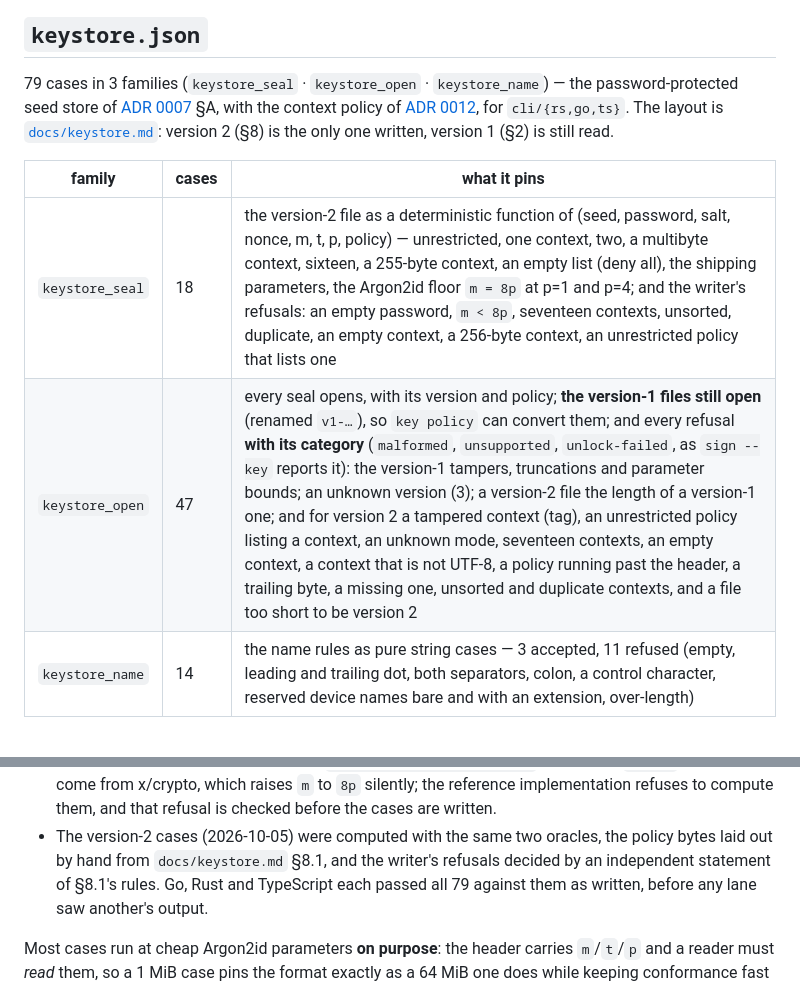
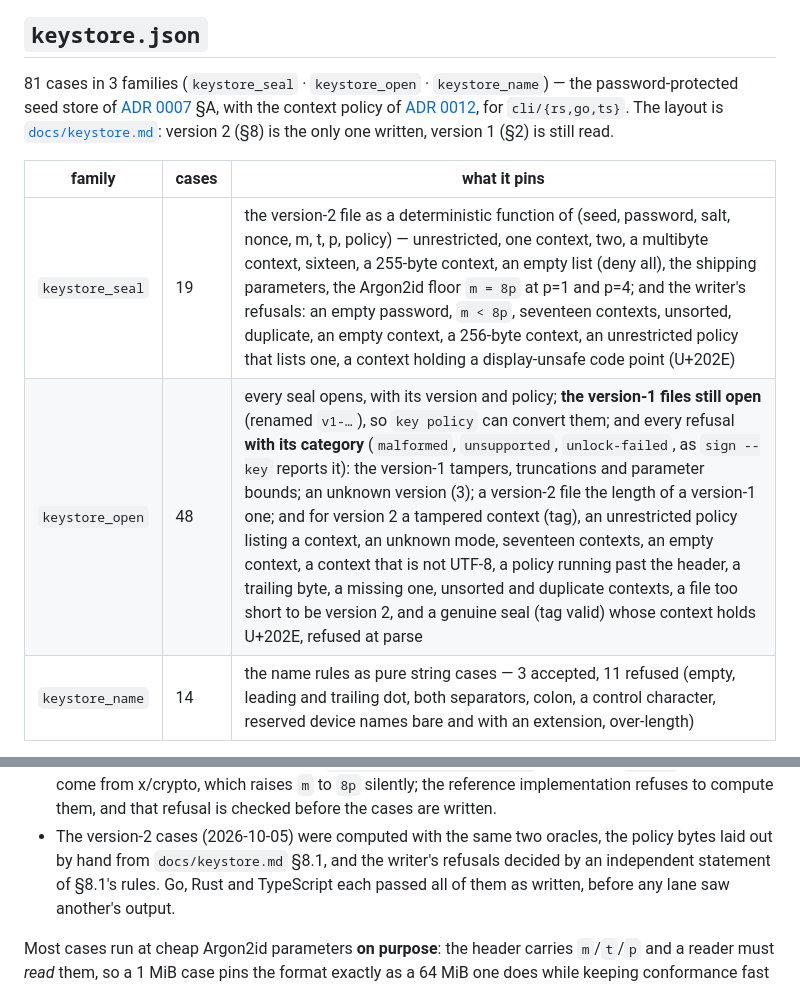
Before and after one commit to Bitspark/archon, a Markdown page: vectors/README.md, 2 parts joined by grey strips. Drawn GitHub-style.

Commit message:
docs: keystore v2 — a context holds nothing display-unsafe (WIP on #107)
Co-Authored-By: Claude Opus 5.5 <noreply@anthropic.com>

```diff
--- a/vectors/README.md
+++ b/vectors/README.md
@@ -95,7 +95,7 @@ nothing breaks until someone deletes the original.
 
 ## `keystore.json`
 
-79 cases in 3 families (`keystore_seal` · `keystore_open` · `keystore_name`) — the
+81 cases in 3 families (`keystore_seal` · `keystore_open` · `keystore_name`) — the
 password-protected seed store of [ADR 0007](../docs/architecture/decisions/0007-custody-in-the-command-and-the-login-server-tier.md) §A,
 with the context policy of [ADR 0012](../docs/architecture/decisions/0012-a-stored-keys-signing-contexts.md),
 for `cli/{rs,go,ts}`. The layout is [`docs/keystore.md`](../docs/keystore.md): version 2 (§8) is
@@ -103,8 +103,8 @@ the only one written, version 1 (§2) is still read.
 
 | family | cases | what it pins |
 |---|---|---|
-| `keystore_seal` | 18 | the version-2 file as a deterministic function of (seed, password, salt, nonce, m, t, p, policy) — unrestricted, one context, two, a multibyte context, sixteen, a 255-byte context, an empty list (deny all), the shipping parameters, the Argon2id floor `m = 8p` at p=1 and p=4; and the writer's refusals: an empty password, `m < 8p`, seventeen contexts, unsorted, duplicate, an empty context, a 256-byte context, an unrestricted policy that lists one |
-| `keystore_open` | 47 | every seal opens, with its version and policy; **the version-1 files still open** (renamed `v1-…`), so `key policy` can convert them; and every refusal **with its category** (`malformed`, `unsupported`, `unlock-failed`, as `sign --key` reports it): the version-1 tampers, truncations and parameter bounds; an unknown version (3); a version-2 file the length of a version-1 one; and for version 2 a tampered context (tag), an unrestricted policy listing a context, an unknown mode, seventeen contexts, an empty context, a context that is not UTF-8, a policy running past the header, a trailing byte, a missing one, unsorted and duplicate contexts, and a file too short to be version 2 |
+| `keystore_seal` | 19 | the version-2 file as a deterministic function of (seed, password, salt, nonce, m, t, p, policy) — unrestricted, one context, two, a multibyte context, sixteen, a 255-byte context, an empty list (deny all), the shipping parameters, the Argon2id floor `m = 8p` at p=1 and p=4; and the writer's refusals: an empty password, `m < 8p`, seventeen contexts, unsorted, duplicate, an empty context, a 256-byte context, an unrestricted policy that lists one, a context holding a display-unsafe code point (U+202E) |
+| `keystore_open` | 48 | every seal opens, with its version and policy; **the version-1 files still open** (renamed `v1-…`), so `key policy` can convert them; and every refusal **with its category** (`malformed`, `unsupported`, `unlock-failed`, as `sign --key` reports it): the version-1 tampers, truncations and parameter bounds; an unknown version (3); a version-2 file the length of a version-1 one; and for version 2 a tampered context (tag), an unrestricted policy listing a context, an unknown mode, seventeen contexts, an empty context, a context that is not UTF-8, a policy running past the header, a trailing byte, a missing one, unsorted and duplicate contexts, a file too short to be version 2, and a genuine seal (tag valid) whose context holds U+202E, refused at parse |
 | `keystore_name` | 14 | the name rules as pure string cases — 3 accepted, 11 refused (empty, leading and trailing dot, both separators, colon, a control character, reserved device names bare and with an extension, over-length) |
 
 **Oracles**, both outside all three cores, both validated before use — the same discipline as
@@ -124,7 +124,7 @@ the only one written, version 1 (§2) is still read.
   refuses to compute them, and that refusal is checked before the cases are written.
 - The version-2 cases (2026-10-05) were computed with the same two oracles, the policy bytes laid
   out by hand from `docs/keystore.md` §8.1, and the writer's refusals decided by an independent
-  statement of §8.1's rules. Go, Rust and TypeScript each passed all 79 against them as written,
+  statement of §8.1's rules. Go, Rust and TypeScript each passed all of them as written,
   before any lane saw another's output.
 
 Most cases run at cheap Argon2id parameters **on purpose**: the header carries `m`/`t`/`p` and a
```
Also changed, not shown: docs/keystore.md (+4 -0 lines).
